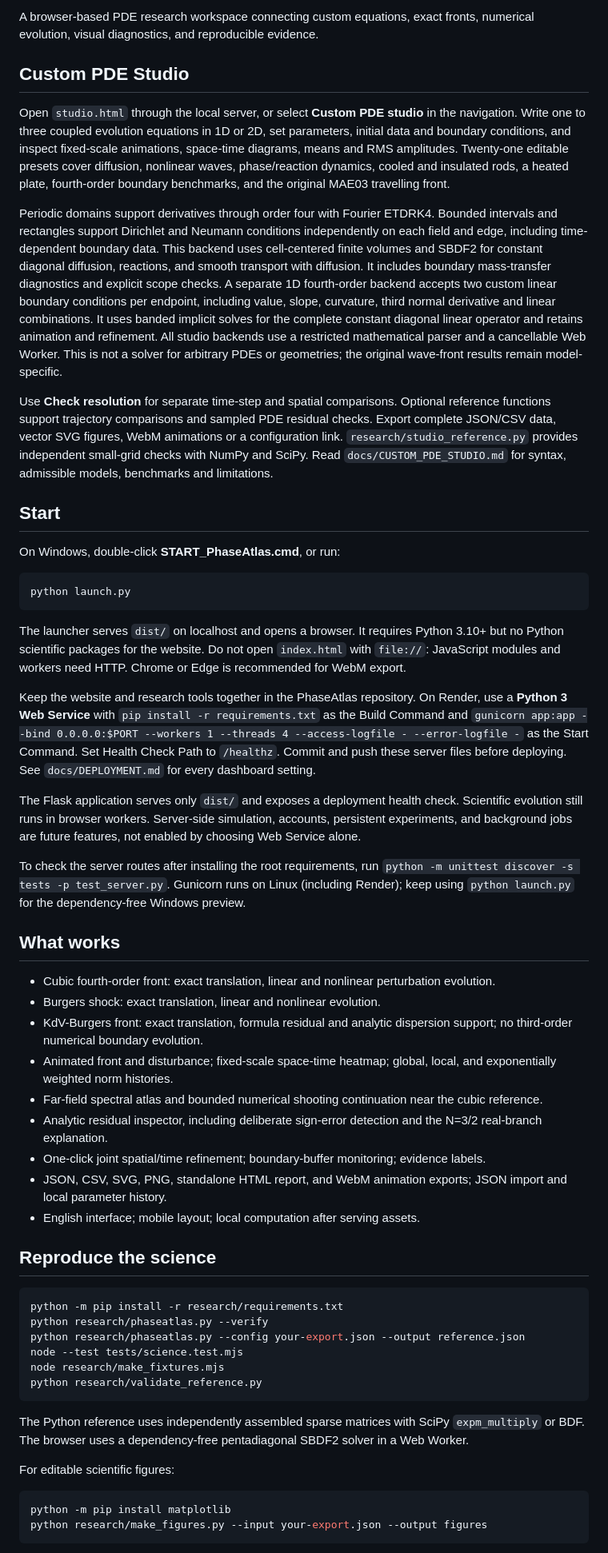
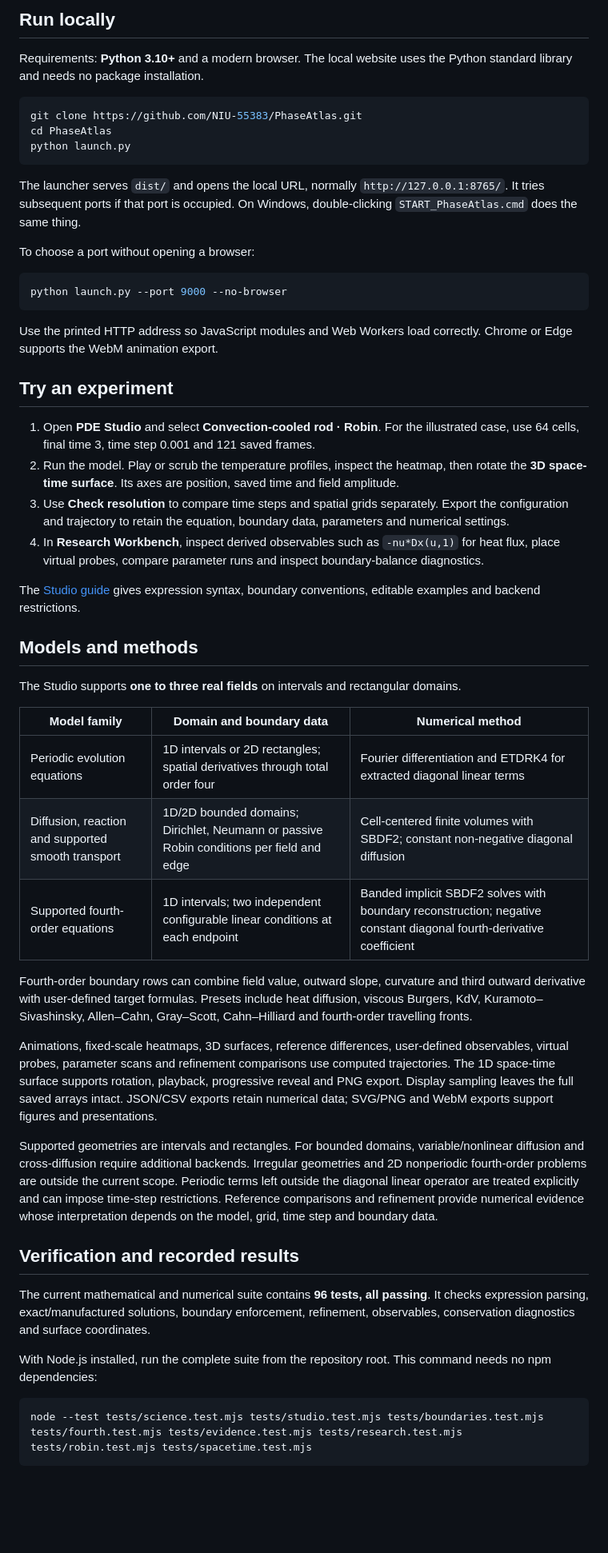
Before and after one commit to NIU-55383/PhaseAtlas, a Markdown page: README.md, the part around one of its changes. Shown at 80% size. GitHub-like rendering; blank space fills up the shorter version.

Commit message:
Update README with setup, verification and submission resources

````diff
--- a/README.md
+++ b/README.md
@@ -9,59 +12,56 @@ Run `node research/build_submission_cases.mjs` to reproduce case arrays, `python
 
-A browser-based PDE research workspace connecting custom equations, exact fronts, numerical evolution, visual diagnostics, and reproducible evidence.
+## Run locally
 
-## Custom PDE Studio
+Requirements: **Python 3.10+** and a modern browser. The local website uses the Python standard library and needs no package installation.
 
-Open `studio.html` through the local server, or select **Custom PDE studio** in the navigation. Write one to three coupled evolution equations in 1D or 2D, set parameters, initial data and boundary conditions, and inspect fixed-scale animations, space-time diagrams, means and RMS amplitudes. Twenty-one editable presets cover diffusion, nonlinear waves, phase/reaction dynamics, cooled and insulated rods, a heated plate, fourth-order boundary benchmarks, and the original MAE03 travelling front.
-
-Periodic domains support derivatives through order four with Fourier ETDRK4. Bounded intervals and rectangles support Dirichlet and Neumann conditions independently on each field and edge, including time-dependent boundary data. This backend uses cell-centered finite volumes and SBDF2 for constant diagonal diffusion, reactions, and smooth transport with diffusion. It includes boundary mass-transfer diagnostics and explicit scope checks. A separate 1D fourth-order backend accepts two custom linear boundary conditions per endpoint, including value, slope, curvature, third normal derivative and linear combinations. It uses banded implicit solves for the complete constant diagonal linear operator and retains animation and refinement. All studio backends use a restricted mathematical parser and a cancellable Web Worker. This is not a solver for arbitrary PDEs or geometries; the original wave-front results remain model-specific.
-
-Use **Check resolution** for separate time-step and spatial comparisons. Optional reference functions support trajectory comparisons and sampled PDE residual checks. Export complete JSON/CSV data, vector SVG figures, WebM animations or a configuration link. `research/studio_reference.py` provides independent small-grid checks with NumPy and SciPy. Read `docs/CUSTOM_PDE_STUDIO.md` for syntax, admissible models, benchmarks and limitations.
-
-## Start
-
-On Windows, double-click **START_PhaseAtlas.cmd**, or run:
-
-```powershell
+```bash
+git clone https://github.com/NIU-55383/PhaseAtlas.git
+cd PhaseAtlas
 python launch.py
 ```
 
-The launcher serves `dist/` on localhost and opens a browser. It requires Python 3.10+ but no Python scientific packages for the website. Do not open `index.html` with `file://`: JavaScript modules and workers need HTTP. Chrome or Edge is recommended for WebM export.
+The launcher serves `dist/` and opens the local URL, normally `http://127.0.0.1:8765/`. It tries subsequent ports if that port is occupied. On Windows, double-clicking `START_PhaseAtlas.cmd` does the same thing.
 
-Keep the website and research tools together in the PhaseAtlas repository. On Render, use a **Python 3 Web Service** with `pip install -r requirements.txt` as the Build Command and `gunicorn app:app --bind 0.0.0.0:$PORT --workers 1 --threads 4 --access-logfile - --error-logfile -` as the Start Command. Set Health Check Path to `/healthz`. Commit and push these server files before deploying. See `docs/DEPLOYMENT.md` for every dashboard setting.
+To choose a port without opening a browser:
 
-The Flask application serves only `dist/` and exposes a deployment health check. Scientific evolution still runs in browser workers. Server-side simulation, accounts, persistent experiments, and background jobs are future features, not enabled by choosing Web Service alone.
-
-To check the server routes after installing the root requirements, run `python -m unittest discover -s tests -p test_server.py`. Gunicorn runs on Linux (including Render); keep using `python launch.py` for the dependency-free Windows preview.
-
-## What works
-
-- Cubic fourth-order front: exact translation, linear and nonlinear perturbation evolution.
-- Burgers shock: exact translation, linear and nonlinear evolution.
-- KdV-Burgers front: exact translation, formula residual and analytic dispersion support; no third-order numerical boundary evolution.
-- Animated front and disturbance; fixed-scale space-time heatmap; global, local, and exponentially weighted norm histories.
-- Far-field spectral atlas and bounded numerical shooting continuation near the cubic reference.
-- Analytic residual inspector, including deliberate sign-error detection and the N=3/2 real-branch explanation.
-- One-click joint spatial/time refinement; boundary-buffer monitoring; evidence labels.
-- JSON, CSV, SVG, PNG, standalone HTML report, and WebM animation exports; JSON import and local parameter history.
-- English interface; mobile layout; local computation after serving assets.
-
-## Reproduce the science
-
-```powershell
-python -m pip install -r research/requirements.txt
-python research/phaseatlas.py --verify
-python research/phaseatlas.py --config your-export.json --output reference.json
-node --test tests/science.test.mjs
-node research/make_fixtures.mjs
-python research/validate_reference.py
+```bash
+python launch.py --port 9000 --no-browser
 ```
 
-The Python reference uses independently assembled sparse matrices with SciPy `expm_multiply` or BDF. The browser uses a dependency-free pentadiagonal SBDF2 solver in a Web Worker.
+Use the printed HTTP address so JavaScript modules and Web Workers load correctly. Chrome or Edge supports the WebM animation export.
 
-For editable scientific figures:
+## Try an experiment
 
-```powershell
-python -m pip install matplotlib
-python research/make_figures.py --input your-export.json --output figures
+1. Open **PDE Studio** and select **Convection-cooled rod · Robin**. For the illustrated case, use 64 cells, final time 3, time step 0.001 and 121 saved frames.
+2. Run the model. Play or scrub the temperature profiles, inspect the heatmap, then rotate the **3D space-time surface**. Its axes are position, saved time and field amplitude.
+3. Use **Check resolution** to compare time steps and spatial grids separately. Export the configuration and trajectory to retain the equation, boundary data, parameters and numerical settings.
+4. In **Research Workbench**, inspect derived observables such as `-nu*Dx(u,1)` for heat flux, place virtual probes, compare parameter runs and inspect boundary-balance diagnostics.
+
+The [Studio guide](docs/CUSTOM_PDE_STUDIO.md) gives expression syntax, boundary conventions, editable examples and backend restrictions.
+
+## Models and methods
+
+The Studio supports **one to three real fields** on intervals and rectangular domains.
+
+| Model family | Domain and boundary data | Numerical method |
+| --- | --- | --- |
+| Periodic evolution equations | 1D intervals or 2D rectangles; spatial derivatives through total order four | Fourier differentiation and ETDRK4 for extracted diagonal linear terms |
+| Diffusion, reaction and supported smooth transport | 1D/2D bounded domains; Dirichlet, Neumann or passive Robin conditions per field and edge | Cell-centered finite volumes with SBDF2; constant non-negative diagonal diffusion |
+| Supported fourth-order equations | 1D intervals; two independent configurable linear conditions at each endpoint | Banded implicit SBDF2 solves with boundary reconstruction; negative constant diagonal fourth-derivative coefficient |
+
+Fourth-order boundary rows can combine field value, outward slope, curvature and third outward derivative with user-defined target formulas. Presets include heat diffusion, viscous Burgers, KdV, Kuramoto–Sivashinsky, Allen–Cahn, Gray–Scott, Cahn–Hilliard and fourth-order travelling fronts.
+
+Animations, fixed-scale heatmaps, 3D surfaces, reference differences, user-defined observables, virtual probes, parameter scans and refinement comparisons use computed trajectories. The 1D space-time surface supports rotation, playback, progressive reveal and PNG export. Display sampling leaves the full saved arrays intact. JSON/CSV exports retain numerical data; SVG/PNG and WebM exports support figures and presentations.
+
+Supported geometries are intervals and rectangles. For bounded domains, variable/nonlinear diffusion and cross-diffusion require additional backends. Irregular geometries and 2D nonperiodic fourth-order problems are outside the current scope. Periodic terms left outside the diagonal linear operator are treated explicitly and can impose time-step restrictions. Reference comparisons and refinement provide numerical evidence whose interpretation depends on the model, grid, time step and boundary data.
+
+## Verification and recorded results
+
+The current mathematical and numerical suite contains **96 tests, all passing**. It checks expression parsing, exact/manufactured solutions, boundary enforcement, refinement, observables, conservation diagnostics and surface coordinates.
+
+With Node.js installed, run the complete suite from the repository root. This command needs no npm dependencies:
+
+```bash
+node --test tests/science.test.mjs tests/studio.test.mjs tests/boundaries.test.mjs tests/fourth.test.mjs tests/evidence.test.mjs tests/research.test.mjs tests/robin.test.mjs tests/spacetime.test.mjs
 ```
 
````
Also changed, not shown: other parts of README.md (+47 -20 lines).
